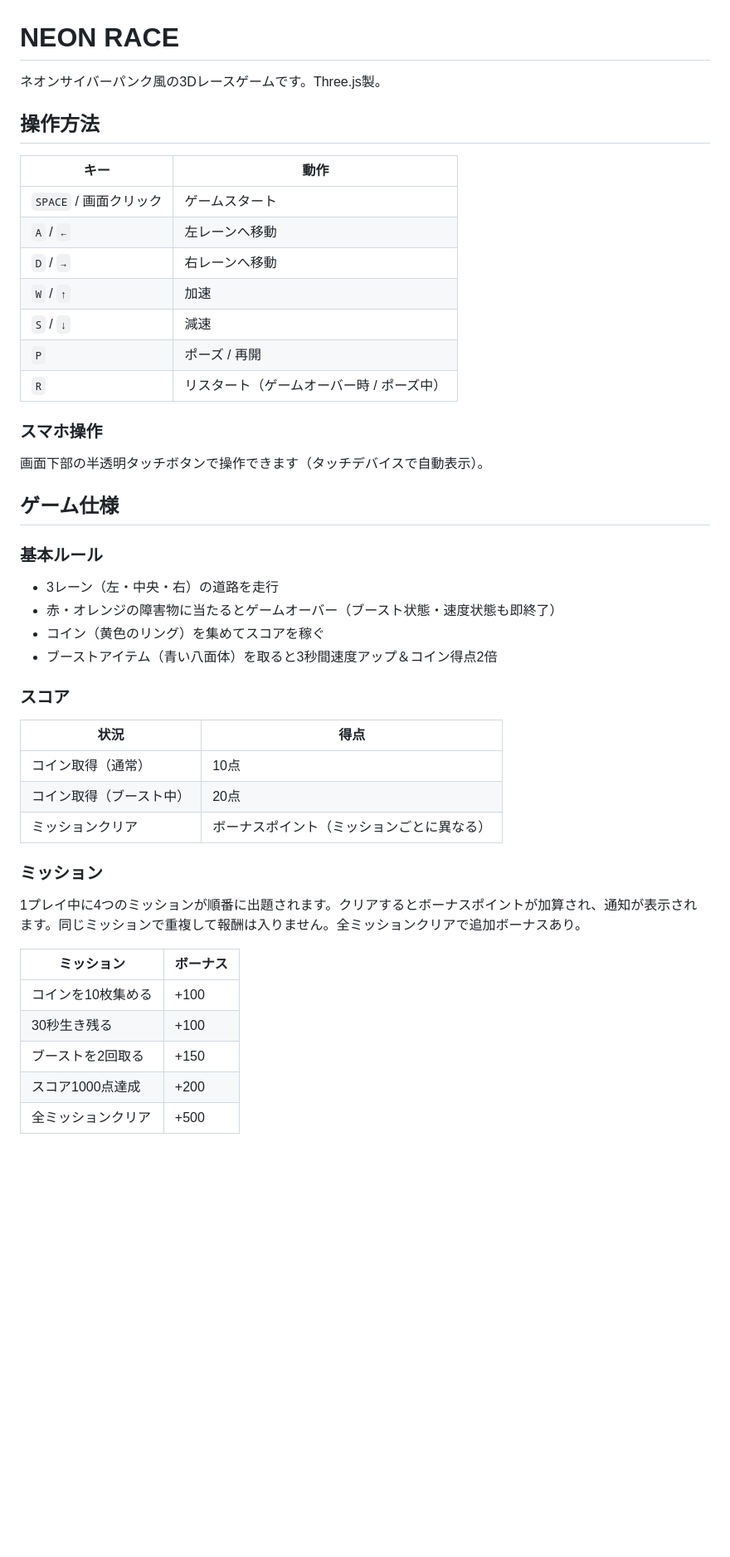
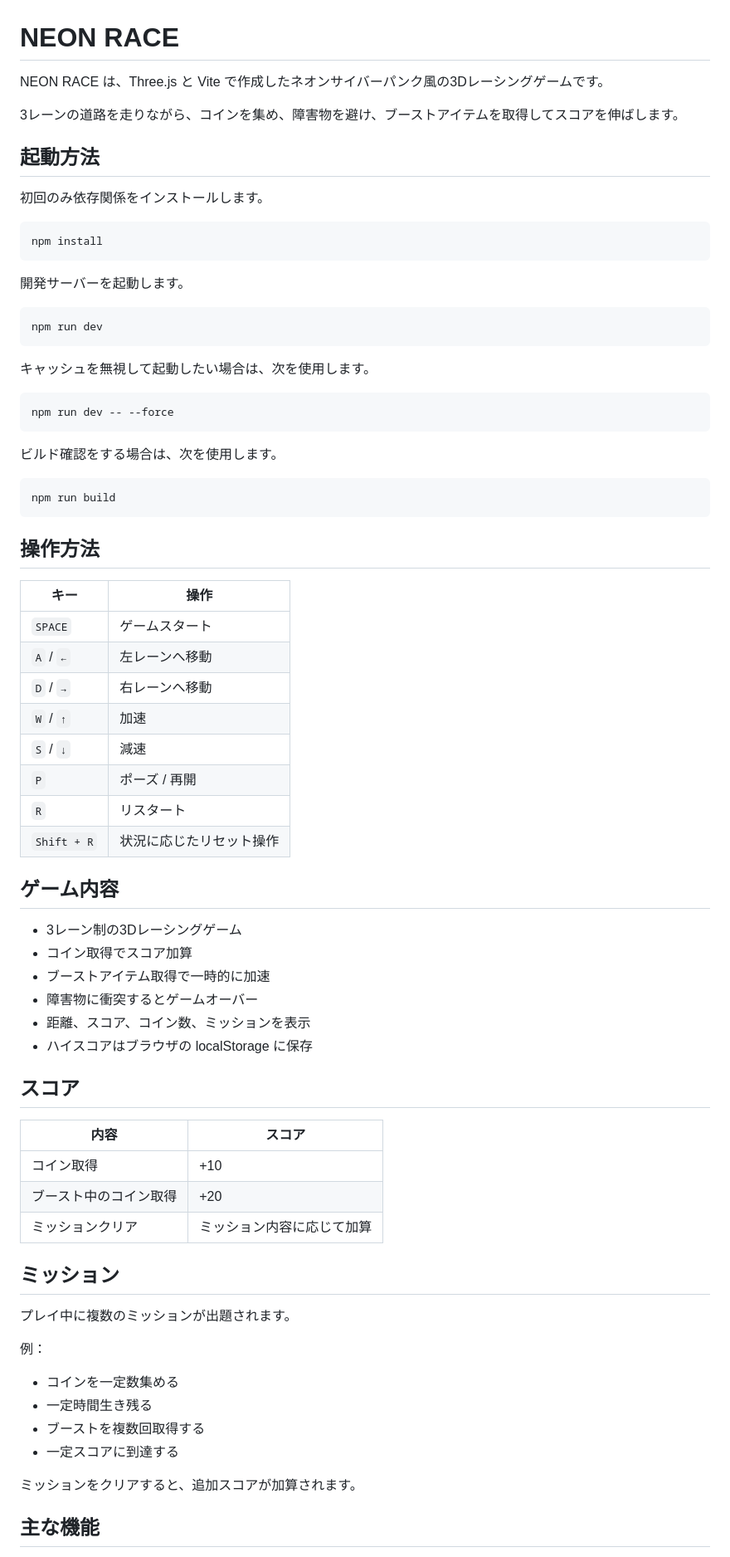
Before and after one commit to causallabsai-hub/neon-race-game, a Markdown page: README.md, the part around one of its changes. Shown at 83% size. Rendered like a GitHub page; blank space fills up the shorter version.

````diff
--- a/README.md
+++ b/README.md
@@ -1,49 +1,77 @@
 # NEON RACE
 
-ネオンサイバーパンク風の3Dレースゲームです。Three.js製。
+NEON RACE は、Three.js と Vite で作成したネオンサイバーパンク風の3Dレーシングゲームです。
+
+3レーンの道路を走りながら、コインを集め、障害物を避け、ブーストアイテムを取得してスコアを伸ばします。
+
+## 起動方法
+
+初回のみ依存関係をインストールします。
+
+```
+npm install
+```
+
+開発サーバーを起動します。
+
+```
+npm run dev
+```
+
+キャッシュを無視して起動したい場合は、次を使用します。
+
+```
+npm run dev -- --force
+```
+
+ビルド確認をする場合は、次を使用します。
+
+```
+npm run build
+```
 
 ## 操作方法
 
-| キー                     | 動作                                      |
-| ------------------------ | ----------------------------------------- |
-| `SPACE` / 画面クリック | ゲームスタート                            |
-| `A` / `←`           | 左レーンへ移動                            |
-| `D` / `→`           | 右レーンへ移動                            |
-| `W` / `↑`           | 加速                                      |
-| `S` / `↓`           | 減速                                      |
-| `P`                    | ポーズ / 再開                             |
-| `R`                    | リスタート（ゲームオーバー時 / ポーズ中） |
+| キー           | 操作                     |
+| -------------- | ------------------------ |
+| `SPACE`      | ゲームスタート           |
+| `A` / `←` | 左レーンへ移動           |
+| `D` / `→` | 右レーンへ移動           |
+| `W` / `↑` | 加速                     |
+| `S` / `↓` | 減速                     |
+| `P`          | ポーズ / 再開            |
+| `R`          | リスタート               |
+| `Shift + R`  | 状況に応じたリセット操作 |
 
-### スマホ操作
+## ゲーム内容
 
-画面下部の半透明タッチボタンで操作できます（タッチデバイスで自動表示）。
+* 3レーン制の3Dレーシングゲーム
+* コイン取得でスコア加算
+* ブーストアイテム取得で一時的に加速
+* 障害物に衝突するとゲームオーバー
+* 距離、スコア、コイン数、ミッションを表示
+* ハイスコアはブラウザの localStorage に保存
 
-## ゲーム仕様
+## スコア
 
-### 基本ルール
+| 内容                   | スコア                     |
+| ---------------------- | -------------------------- |
+| コイン取得             | +10                        |
+| ブースト中のコイン取得 | +20                        |
+| ミッションクリア       | ミッション内容に応じて加算 |
 
-- 3レーン（左・中央・右）の道路を走行
-- 赤・オレンジの障害物に当たるとゲームオーバー（ブースト状態・速度状態も即終了）
-- コイン（黄色のリング）を集めてスコアを稼ぐ
-- ブーストアイテム（青い八面体）を取ると3秒間速度アップ＆コイン得点2倍
+## ミッション
 
-### スコア
+プレイ中に複数のミッションが出題されます。
 
-| 状況                     | 得点 |
-| ------------------------ | ---- |
-| コイン取得（通常）       | 10点 |
-| コイン取得（ブースト中） | 20点 |
-| ミッションクリア         | ボーナスポイント（ミッションごとに異なる） |
+例：
 
-### ミッション
+* コインを一定数集める
+* 一定時間生き残る
+* ブーストを複数回取得する
+* 一定スコアに到達する
 
-1プレイ中に4つのミッションが順番に出題されます。クリアするとボーナスポイントが加算され、通知が表示されます。同じミッションで重複して報酬は入りません。全ミッションクリアで追加ボーナスあり。
+ミッションをクリアすると、追加スコアが加算されます。
 
-| ミッション           | ボーナス |
-| -------------------- | -------- |
-| コインを10枚集める   | +100     |
-| 30秒生き残る         | +100     |
-| ブーストを2回取る    | +150     |
-| スコア1000点達成     | +200     |
-| 全ミッションクリア   | +500     |
+## 主な機能
 
````
Also changed, not shown: other parts of README.md (+65 -43 lines).
